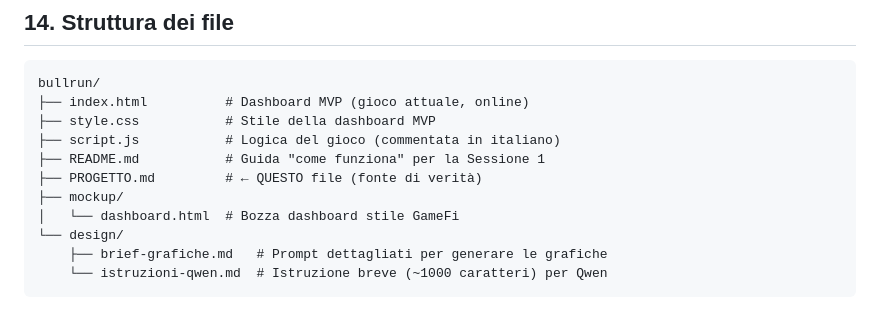
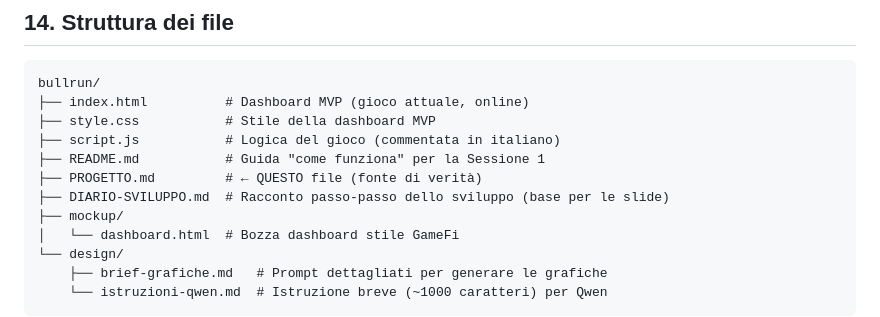
Before and after one commit to Regild23/bullrun, a Markdown page: PROGETTO.md, the part around the change. GitHub-like rendering.

```diff
--- a/PROGETTO.md
+++ b/PROGETTO.md
@@ -202,6 +202,7 @@ bullrun/
 ├── script.js           # Logica del gioco (commentata in italiano)
 ├── README.md           # Guida "come funziona" per la Sessione 1
 ├── PROGETTO.md         # ← QUESTO file (fonte di verità)
+├── DIARIO-SVILUPPO.md  # Racconto passo-passo dello sviluppo (base per le slide)
 ├── mockup/
 │   └── dashboard.html  # Bozza dashboard stile GameFi
 └── design/
```
Also changed, not shown: DIARIO-SVILUPPO.md (added, +293 -0 lines).
